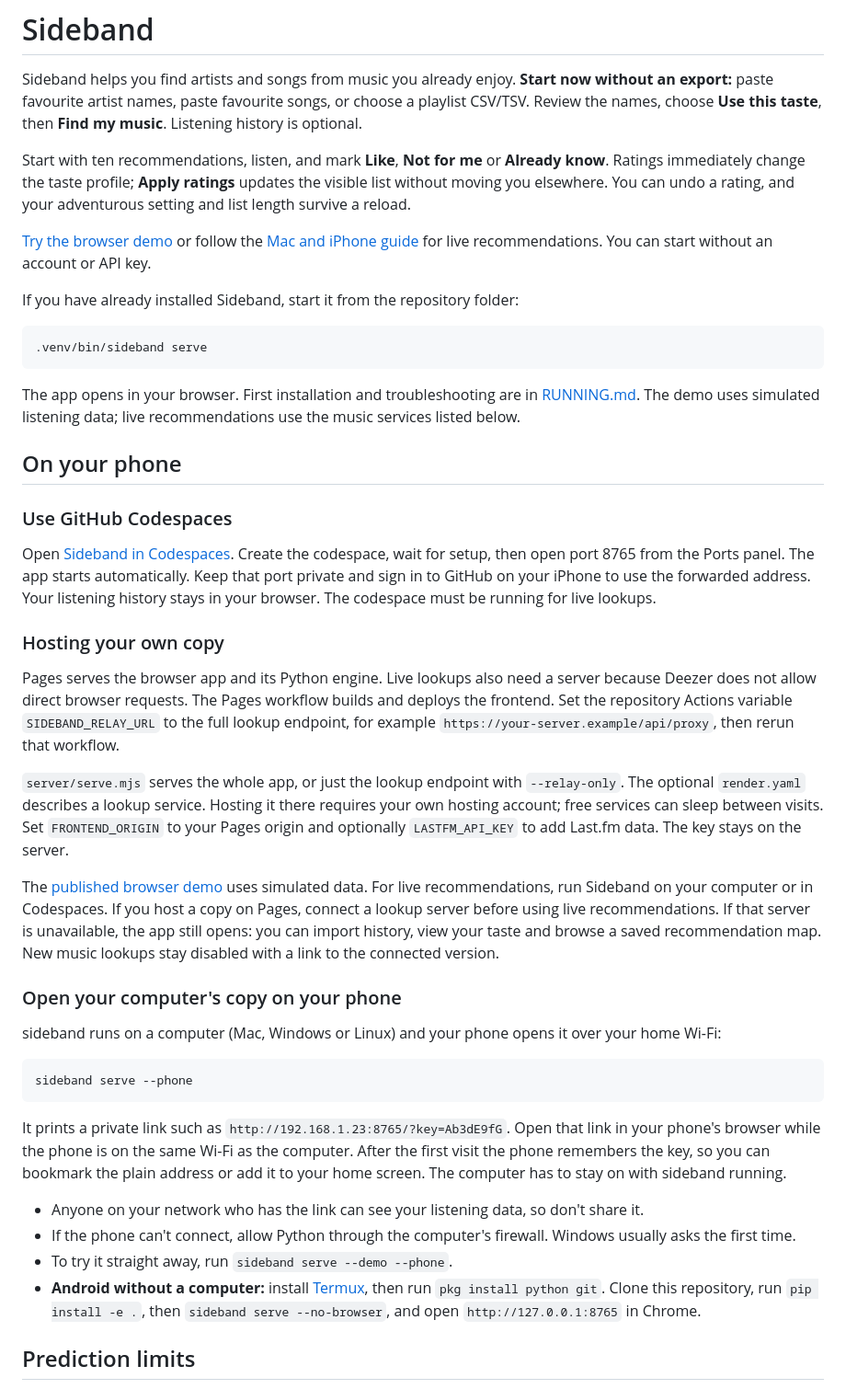
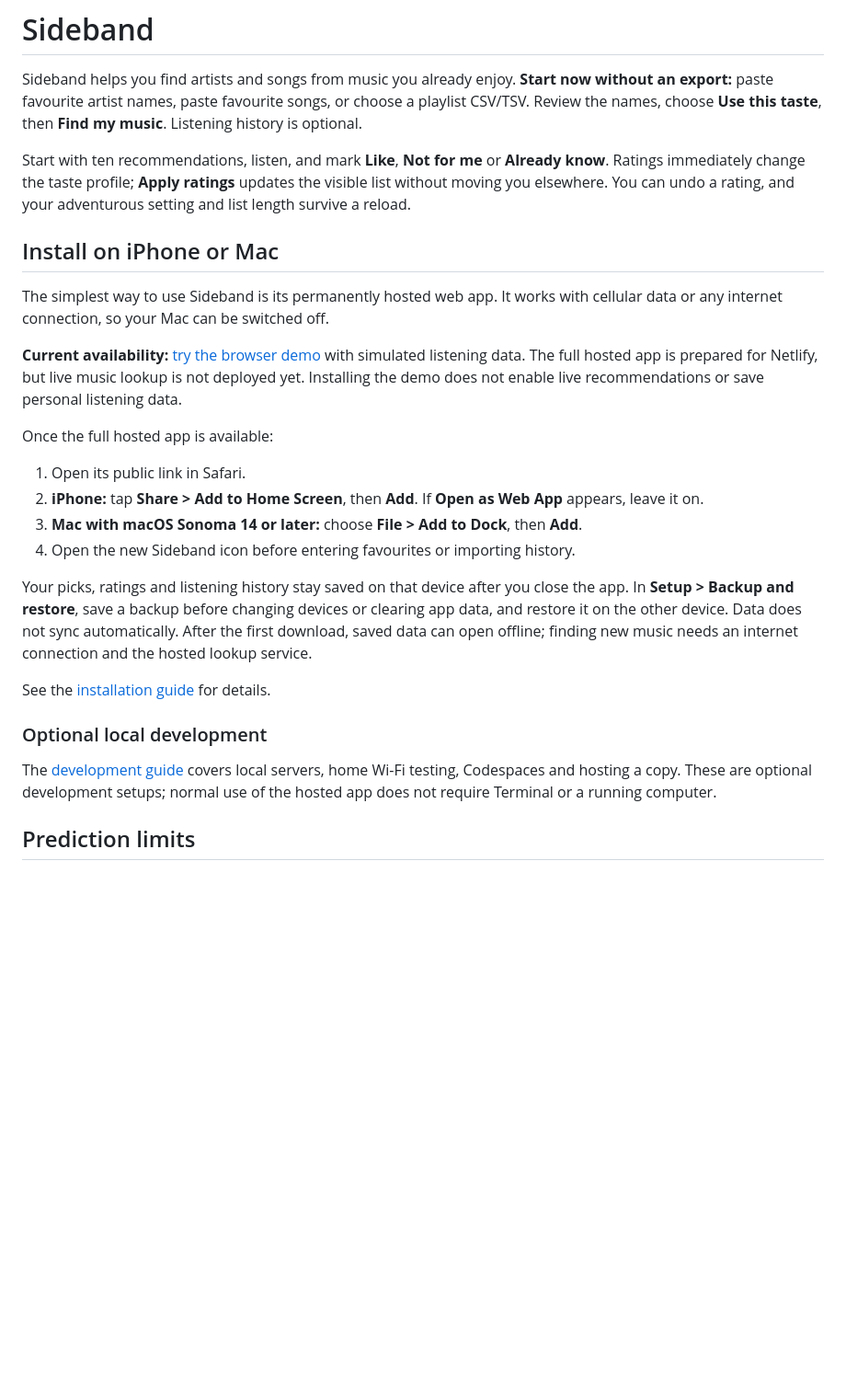
Before and after one commit to gwilltsherman-byte/sideband, a Markdown page: README.md, the part around the change. Shown at 92% size. GitHub-like rendering; blank space fills up the shorter version.

Commit message:
Put simple hosted iPhone and Mac installation in the README

````diff
--- a/README.md
+++ b/README.md
@@ -4,56 +4,38 @@ Sideband helps you find artists and songs from music you already enjoy. **Start
 
 Start with ten recommendations, listen, and mark **Like**, **Not for me** or **Already know**. Ratings immediately change the taste profile; **Apply ratings** updates the visible list without moving you elsewhere. You can undo a rating, and your adventurous setting and list length survive a reload.
 
-[Try the browser demo](https://gwilltsherman-byte.github.io/sideband/?demo=1) or follow the [Mac and iPhone guide](RUNNING.md) for live recommendations. You can start without an account or API key.
+## Install on iPhone or Mac
 
-If you have already installed Sideband, start it from the repository folder:
+The simplest way to use Sideband is its permanently hosted web app. It works
+with cellular data or any internet connection, so your Mac can be switched off.
 
-```sh
-.venv/bin/sideband serve
-```
+**Current availability:** [try the browser demo](https://gwilltsherman-byte.github.io/sideband/?demo=1)
+with simulated listening data. The full hosted app is prepared for Netlify, but
+live music lookup is not deployed yet. Installing the demo does not enable live
+recommendations or save personal listening data.
 
-The app opens in your browser. First installation and troubleshooting are in [RUNNING.md](RUNNING.md). The demo uses simulated listening data; live recommendations use the music services listed below.
+Once the full hosted app is available:
 
-## On your phone
+1. Open its public link in Safari.
+2. **iPhone:** tap **Share > Add to Home Screen**, then **Add**.
+   If **Open as Web App** appears, leave it on.
+3. **Mac with macOS Sonoma 14 or later:** choose **File > Add to Dock**, then **Add**.
+4. Open the new Sideband icon before entering favourites or importing history.
 
-### Use GitHub Codespaces
+Your picks, ratings and listening history stay saved on that device after you
+close the app. In **Setup > Backup and restore**, save a backup before changing
+devices or clearing app data, and restore it on the other device. Data does not
+sync automatically. After the first download, saved data can open offline;
+finding new music needs an internet connection and the hosted lookup service.
 
-Open [Sideband in Codespaces](https://codespaces.new/gwilltsherman-byte/sideband).
-Create the codespace, wait for setup, then open port 8765 from the Ports panel.
-The app starts automatically. Keep that port private and sign in to GitHub on
-your iPhone to use the forwarded address. Your listening history stays in your
-browser. The codespace must be running for live lookups.
+See the [installation guide](RUNNING.md#install-the-hosted-app) for details.
 
-### Hosting your own copy
+### Optional local development
 
-Pages serves the browser app and its Python engine. Live lookups also need a
-server because Deezer does not allow direct browser requests. The Pages workflow
-builds and deploys the frontend. Set the repository Actions variable
-`SIDEBAND_RELAY_URL` to the full lookup endpoint, for example
-`https://your-server.example/api/proxy`, then rerun that workflow.
-
-`server/serve.mjs` serves the whole app, or just the lookup endpoint with
-`--relay-only`. The optional `render.yaml` describes a lookup service.
-Hosting it there requires your own hosting account; free services can sleep
-between visits. Set `FRONTEND_ORIGIN` to your Pages origin and optionally
-`LASTFM_API_KEY` to add Last.fm data. The key stays on the server.
-
-The [published browser demo](https://gwilltsherman-byte.github.io/sideband/?demo=1) uses simulated data. For live recommendations, run Sideband on your computer or in Codespaces. If you host a copy on Pages, connect a lookup server before using live recommendations. If that server is unavailable, the app still opens: you can import history, view your taste and browse a saved recommendation map. New music lookups stay disabled with a link to the connected version.
-
-### Open your computer's copy on your phone
-
-sideband runs on a computer (Mac, Windows or Linux) and your phone opens it over your home Wi-Fi:
-
-```
-sideband serve --phone
-```
-
-It prints a private link such as `http://192.168.1.23:8765/?key=Ab3dE9fG`. Open that link in your phone's browser while the phone is on the same Wi-Fi as the computer. After the first visit the phone remembers the key, so you can bookmark the plain address or add it to your home screen. The computer has to stay on with sideband running.
-
-* Anyone on your network who has the link can see your listening data, so don't share it.
-* If the phone can't connect, allow Python through the computer's firewall. Windows usually asks the first time.
-* To try it straight away, run `sideband serve --demo --phone`.
-* **Android without a computer:** install [Termux](https://termux.dev), then run `pkg install python git`. Clone this repository, run `pip install -e .`, then `sideband serve --no-browser`, and open `http://127.0.0.1:8765` in Chrome.
+The [development guide](RUNNING.md#optional-local-development-on-mac) covers
+local servers, home Wi-Fi testing, Codespaces and hosting a copy. These are
+optional development setups; normal use of the hosted app does not require
+Terminal or a running computer.
 
 ## Prediction limits
 
````
